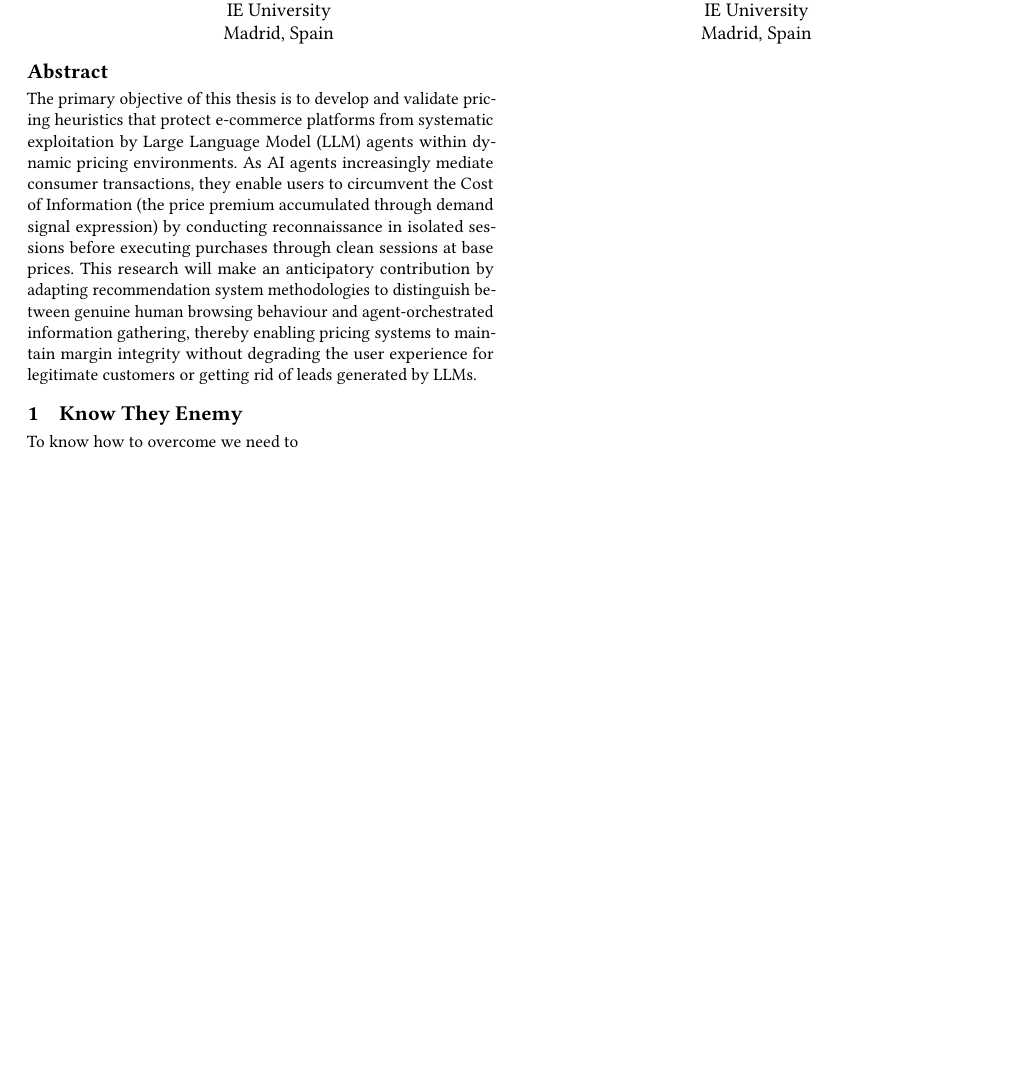
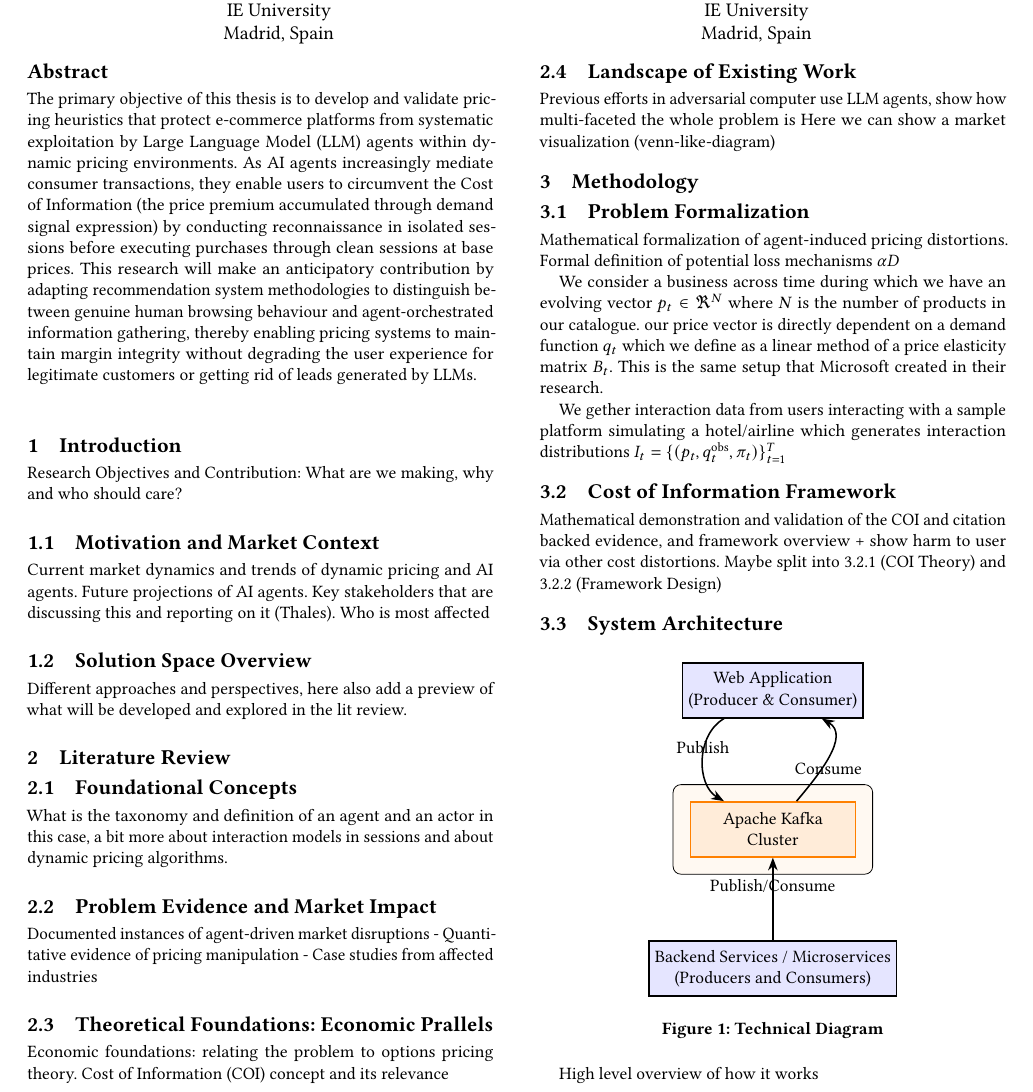
Before and after one commit to velocitatem/PHANTOM, a LaTeX paper (paper/src/main.tex, which reads paper/src/chapters/01-intro.tex, paper/src/chapters/02-literature-review.tex, paper/src/chapters/03-methodology.tex): part of page 1 of 2 before the commit and part of page 1 of 3 after it, cut so that both start at the same text, the shorter picture padded with empty space. Compiled offline with pdfLaTeX.

Commit message:
13 create outline for research paper draft (#18)
* updated outline for paper from issue

* extra paper sections and some formalization of series data

* algorithms and acknowledgements

```diff
--- a/paper/src/chapters/01-intro.tex
+++ b/paper/src/chapters/01-intro.tex
@@ -6,5 +6,11 @@
 %%   \label{fig:example}
 %% \end{figure}
 
-\section{Know They Enemy}
-To know how to overcome we need to
+\section{Introduction}
+
+Research Objectives and Contribution: What are we making, why and who should care?
+
+\subsection{Motivation and Market Context}
+Current market dynamics and trends of dynamic pricing and AI agents. Future projections of AI agents. Key stakeholders that are discussing this and reporting on it (Thales). Who is most affected
+\subsection{Solution Space Overview}
+Different approaches and perspectives, here also add a preview of what will be developed and explored in the lit review.
--- /dev/null
+++ b/paper/src/chapters/02-literature-review.tex
@@ -0,0 +1,17 @@
+\section{Literature Review}
+
+\subsection{Foundational Concepts}
+
+What is the taxonomy and definition of an agent and an actor in this case, a bit more about interaction models in sessions and about dynamic pricing algorithms.
+
+\subsection{Problem Evidence and Market Impact}
+Documented instances of agent-driven market disruptions - Quantitative evidence of pricing manipulation - Case studies from affected industries
+
+\subsection{Theoretical Foundations: Economic Prallels}
+
+Economic foundations: relating the problem to options pricing theory. Cost of Information (COI) concept and its relevance
+
+\subsection{Landscape of Existing Work}
+
+Previous efforts in adversarial computer use LLM agents, show how multi-faceted the whole problem is
+Here we can show a market visualization (venn-like-diagram)
--- /dev/null
+++ b/paper/src/chapters/03-methodology.tex
@@ -0,0 +1,52 @@
+\section{Methodology}
+
+
+\subsection{Problem Formalization}
+
+Mathematical formalization of agent-induced pricing distortions. Formal definition of potential loss mechanisms $\alpha D$
+
+We consider a business across time during which we have an evolving vector $p_t \in \Re^N$ where $N$ is the number of products in our catalogue. our price vector is directly dependent on a demand function $q_t$ which we define as a linear method of a price elasticity matrix $B_t$. This is the same setup that Microsoft created in their research.
+
+We gether interaction data from users interacting with a sample platform simulating a hotel/airline which generates interaction distributions $I_t = \{(p_t, q_t^\text{obs}, \pi_t)\}_{t=1}^T$
+
+
+\subsection{Cost of Information Framework}
+
+Mathematical demonstration and validation of the COI and citation backed evidence, and framework overview + show harm to user via other cost distortions. Maybe split into 3.2.1 (COI Theory) and 3.2.2 (Framework Design)
+
+\subsection{System Architecture}
+\begin{figure}[ht]
+\centering
+\begin{tikzpicture}[
+  node distance=1.5cm and 2.5cm,
+  box/.style={rectangle, draw, thick, minimum height=1cm, minimum width=3cm, align=center, fill=blue!10},
+  kafka/.style={rectangle, draw=orange, thick, minimum height=1cm, minimum width=3cm, align=center, fill=orange!15},
+  arrow/.style={thick,->,>=Stealth}
+]
+
+% Nodes
+\node[box] (webapp) {Web Application \\ (Producer \& Consumer)};
+\node[kafka, below=of webapp] (kafka) {Apache Kafka \\ Cluster};
+\node[box, below=of kafka] (backend) {Backend Services / Microservices \\ (Producers and Consumers)};
+
+% Connections
+\draw[arrow] (webapp) to[out=210,in=150] node[above]{Publish} (kafka);
+\draw[arrow] (kafka) to[out=50,in=330] node[below]{Consume} (webapp);
+\draw[arrow] (backend) -- node[above]{Publish/Consume} (kafka);
+
+% Optional: Kafka internal components
+%\node[below=0.7cm of kafka, align=center] (topics) {Topics \\ Partitions};
+
+% Optional background
+\begin{scope}[on background layer]
+  \node[draw, rounded corners, fill=orange!5, fit=(kafka), inner sep=0.3cm] {};
+\end{scope}
+\end{tikzpicture}
+\caption{Technical Diagram}
+\end{figure}
+
+High level overview of how it works
+\subsection{Experimental Design}
+Study methodology and approach. Data acquisition strategy. Defined objectives and success criteria. Observable metrics and KPIs
+
+\subsection{Dynamic Pricing Algorithm Analysis}
--- a/paper/src/preamble.tex
+++ b/paper/src/preamble.tex
@@ -4,10 +4,12 @@
 \usepackage{csquotes}
 \usepackage{subcaption}
 \usepackage{siunitx}
-
+\usepackage{tikz}
 \usepackage{listings}
 \usepackage{xcolor}
+\usepackage[ruled,vlined]{algorithm2e}
 
+\usetikzlibrary{positioning, shapes, arrows.meta, fit, backgrounds}
 \lstset{
     basicstyle=\ttfamily\footnotesize,
     breaklines=true,
```
Also changed, not shown: paper/src/chapters/04-results.tex (added, +16 -0 lines), paper/src/chapters/05-discussion.tex (added, +9 -0 lines), paper/src/chapters/06-conclusion.tex (added, +8 -0 lines), paper/src/chapters/acknowledgements.tex (added, +3 -0 lines), paper/src/main.tex (+6 -0 lines), paper/src/chapters/03-methodology.tex (16 more changed lines), 1 other file.
